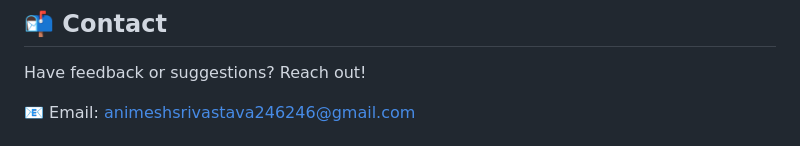
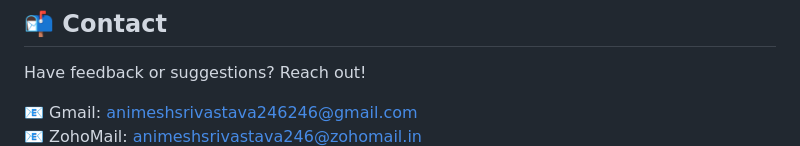
Before and after one commit to animeshsrivastava246/portfolio-website, a Markdown page: README.md, the part around one of its changes. GitHub-like rendering.

Commit message:
Update: Revise contact information in README.md to include ZohoMail and clarify email sources

```diff
--- a/README.md
+++ b/README.md
@@ -136,5 +136,6 @@ You can also deploy to Netlify, GitHub Pages, or any other static hosting provid
 
 Have feedback or suggestions? Reach out!
 
-📧 Email: [animeshsrivastava246246@gmail.com](mailto:animeshsrivastava246246@gmail.com)
+📧 Gmail: [animeshsrivastava246246@gmail.com](mailto:animeshsrivastava246246@gmail.com)
+📧 ZohoMail: [animeshsrivastava246@zohomail.in](mailto:animeshsrivastava246@zohomail.in)
 🔗 Portfolio: [portfolio-animesh-dev.vercel.app](portfolio-animesh-dev.vercel.app)
```
Also changed, not shown: other parts of README.md (+0 -1 lines).
